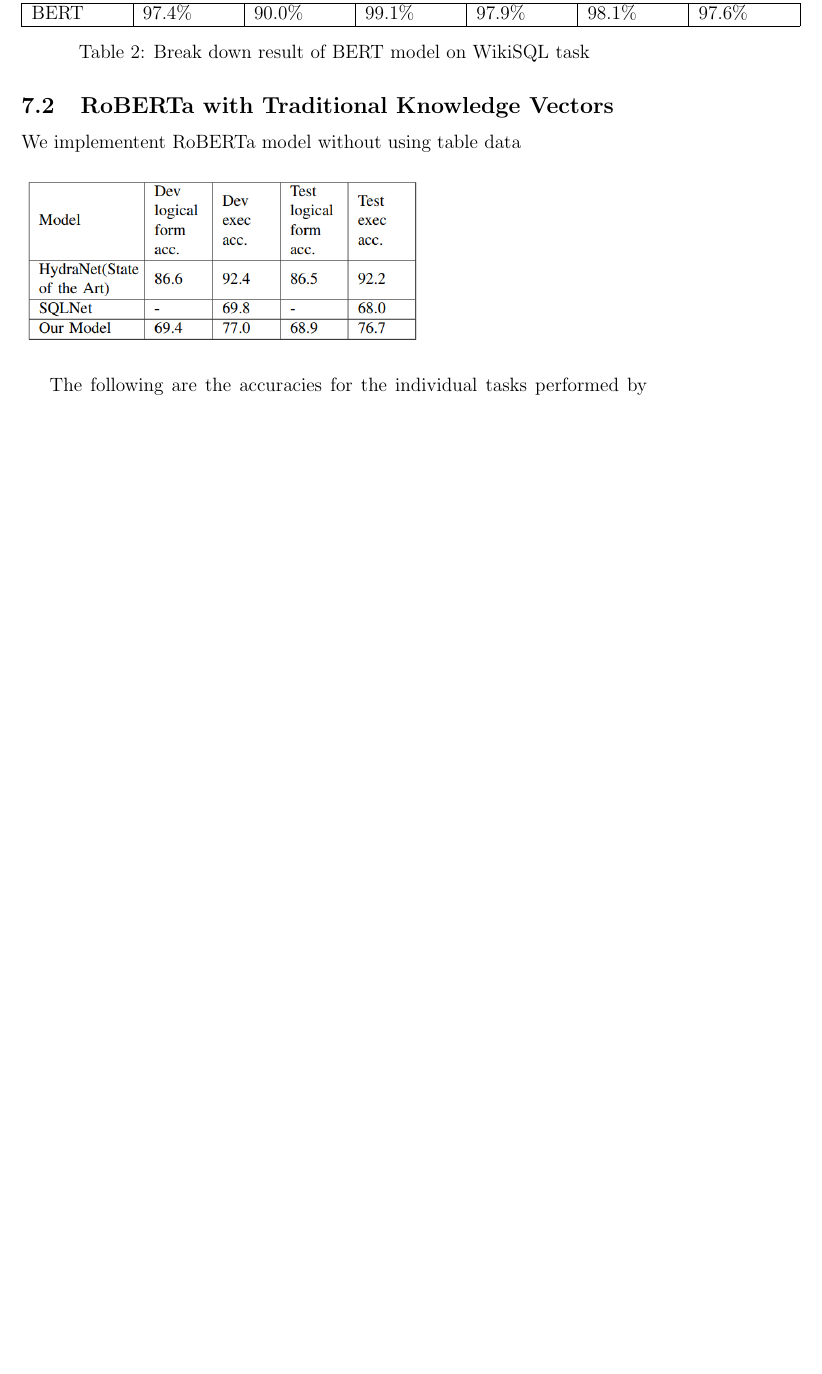
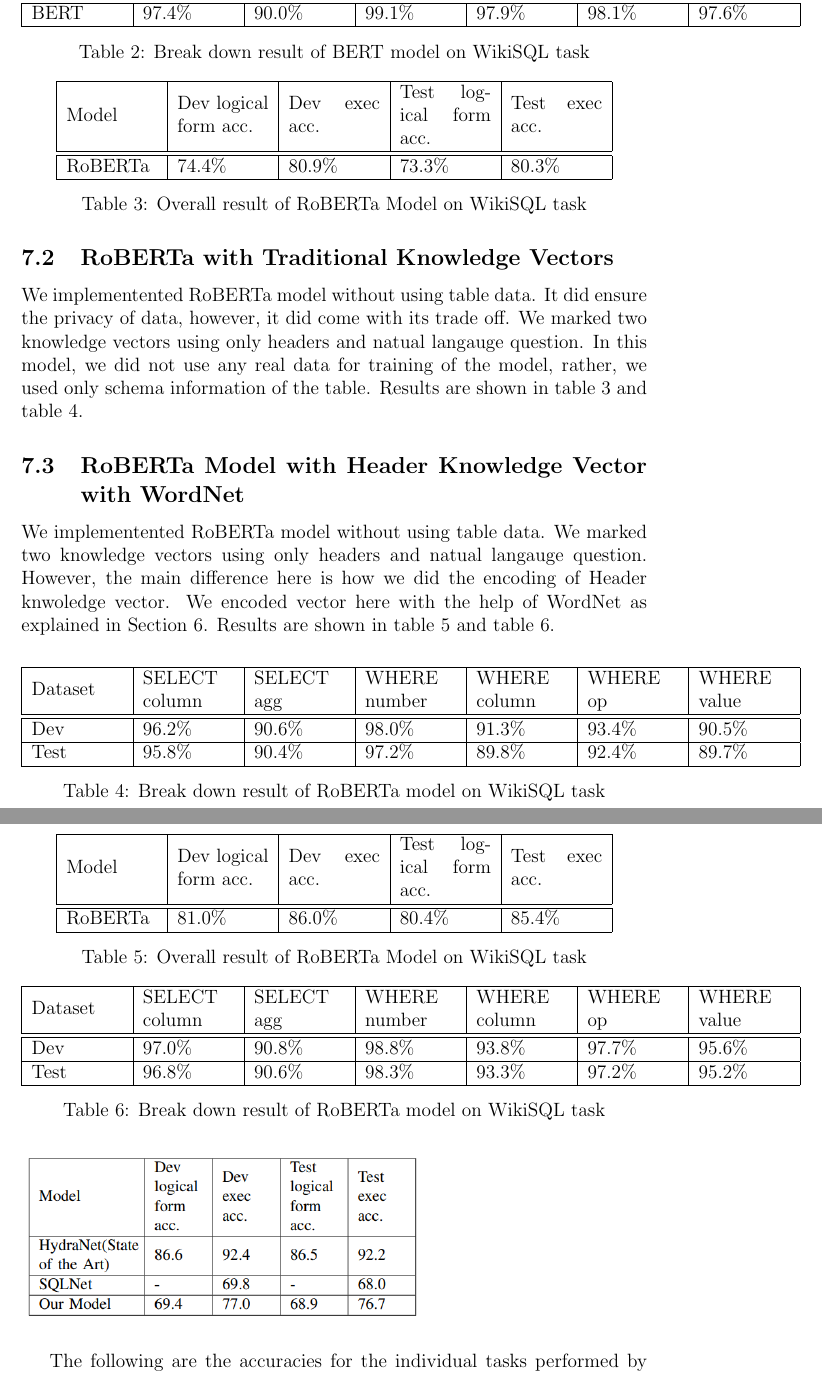
Before and after one commit to musamaalvi/NL2SQL, a LaTeX thesis (FinalPaper/Thesis2.tex): part of page 23 of 25 before the commit and two parts of pages 24 and 25 of 27 after it, the two joined at a grey line, cut so that both start at the same text, the shorter picture padded with empty space. Compiled offline with pdfLaTeX.

Commit message:
analysis and results

```diff
--- a/FinalPaper/Thesis2.tex
+++ b/FinalPaper/Thesis2.tex
@@ -307,7 +307,79 @@
 
 \subsection{RoBERTa with Traditional Knowledge Vectors}
 
-We implementent RoBERTa model without using table data
+We implementented RoBERTa model without using table data. It did ensure the privacy of data, however, it did come with its trade off. We marked two knowledge vectors using only headers and natual langauge question. In this model, we did not use any real data for training of the model, rather, we used only schema information of the table. Results are shown in table \ref{robertatable} and table \ref{robertatabledetailed}.
+
+ \begin{table}
+\centering
+ \begin{tabular}{| m{2cm} | m{2cm}| m{2cm} |m{2cm}| m{2cm} |}
+ \hline
+Model & Dev logical form acc. & Dev exec acc. & Test logical form acc. & Test exec acc. \\
+ \hline\hline
+  RoBERTa & 74.4\% & 80.9\% & 73.3\% & 80.3\% \\
+ \hline
+\end{tabular}
+\caption{Overall result of RoBERTa Model on WikiSQL task}
+\label{robertatable}
+\end{table}
+
+
+\begin{table}
+\centering
+ \begin{tabular}{| m{2cm} | m{2cm}| m{2cm} |m{2cm}| m{2cm} |m{2cm} | m{2cm} |m{2cm} |}
+ \hline
+  Dataset & SELECT column & SELECT agg & WHERE number & WHERE column & WHERE op & WHERE value\\
+ \hline\hline
+  Dev & 96.2\% & 90.6\% & 98.0\% & 91.3\% & 93.4\% &  90.5\% \\
+\hline
+ Test & 95.8\% & 90.4\% & 97.2\% & 89.8\% & 92.4\% &  89.7\% \\
+ \hline
+
+\end{tabular}
+\caption{Break down result of RoBERTa model on WikiSQL task}
+\label{robertatabledetailed}
+\end{table}
+
+\subsection{RoBERTa Model with Header Knowledge Vector with WordNet}
+
+We implementented RoBERTa model without using table data. We marked two knowledge vectors using only headers and natual langauge question. However, the main difference here is how we did the  encoding of Header knwoledge vector. We encoded vector here with the help of WordNet as explained in Section 6. Results are shown in table \ref{robertatableoneheader} and table \ref{robertatabledetailedoneheader}.
+
+
+
+ \begin{table}
+\centering
+ \begin{tabular}{| m{2cm} | m{2cm}| m{2cm} |m{2cm}| m{2cm} |}
+ \hline
+Model & Dev logical form acc. & Dev exec acc. & Test logical form acc. & Test exec acc. \\
+ \hline\hline
+  RoBERTa & 81.0\% & 86.0\% & 80.4\% & 85.4\% \\
+ \hline
+\end{tabular}
+\caption{Overall result of RoBERTa Model on WikiSQL task}
+\label{robertatableoneheader}
+\end{table}
+
+
+\begin{table}
+\centering
+ \begin{tabular}{| m{2cm} | m{2cm}| m{2cm} |m{2cm}| m{2cm} |m{2cm} | m{2cm} |m{2cm} |}
+ \hline
+  Dataset & SELECT column & SELECT agg & WHERE number & WHERE column & WHERE op & WHERE value\\
+ \hline\hline
+  Dev & 97.0\% & 90.8\% & 98.8\% & 93.8\% & 97.7\% &  95.6\% \\
+\hline
+ Test & 96.8\% & 90.6\% & 98.3\% & 93.3\% & 97.2\% &  95.2\% \\
+ \hline
+
+\end{tabular}
+\caption{Break down result of RoBERTa model on WikiSQL task}
+\label{robertatabledetailedoneheader}
+\end{table}
+
+
+
+
+
+
 
 \begin{figure}[H]
     \includegraphics[width=250pt]{result1}
```
